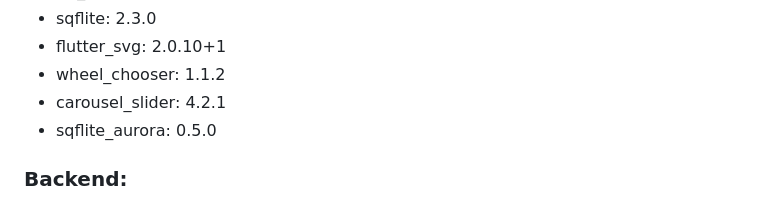
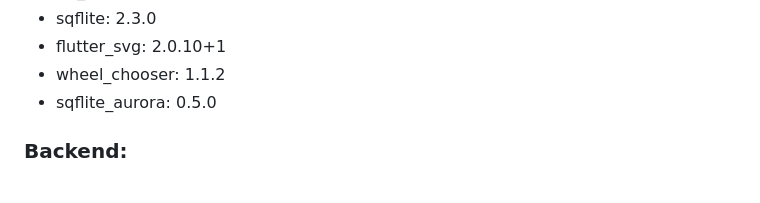
Before and after one commit to Student-Labs-2024/aurora_chess, a Markdown page: README.md, the part around the change. Drawn GitHub-style.

Commit message:
docs: из описания проекта убран пакет carousel_slider, так как он бол… …ее не используется

```diff
--- a/README.md
+++ b/README.md
@@ -40,7 +40,6 @@
 - sqflite: 2.3.0
 - flutter_svg: 2.0.10+1
 - wheel_chooser: 1.1.2
-- carousel_slider: 4.2.1
 - sqflite_aurora: 0.5.0
 ### Backend:
 - python-chess: 1.10.0
```
